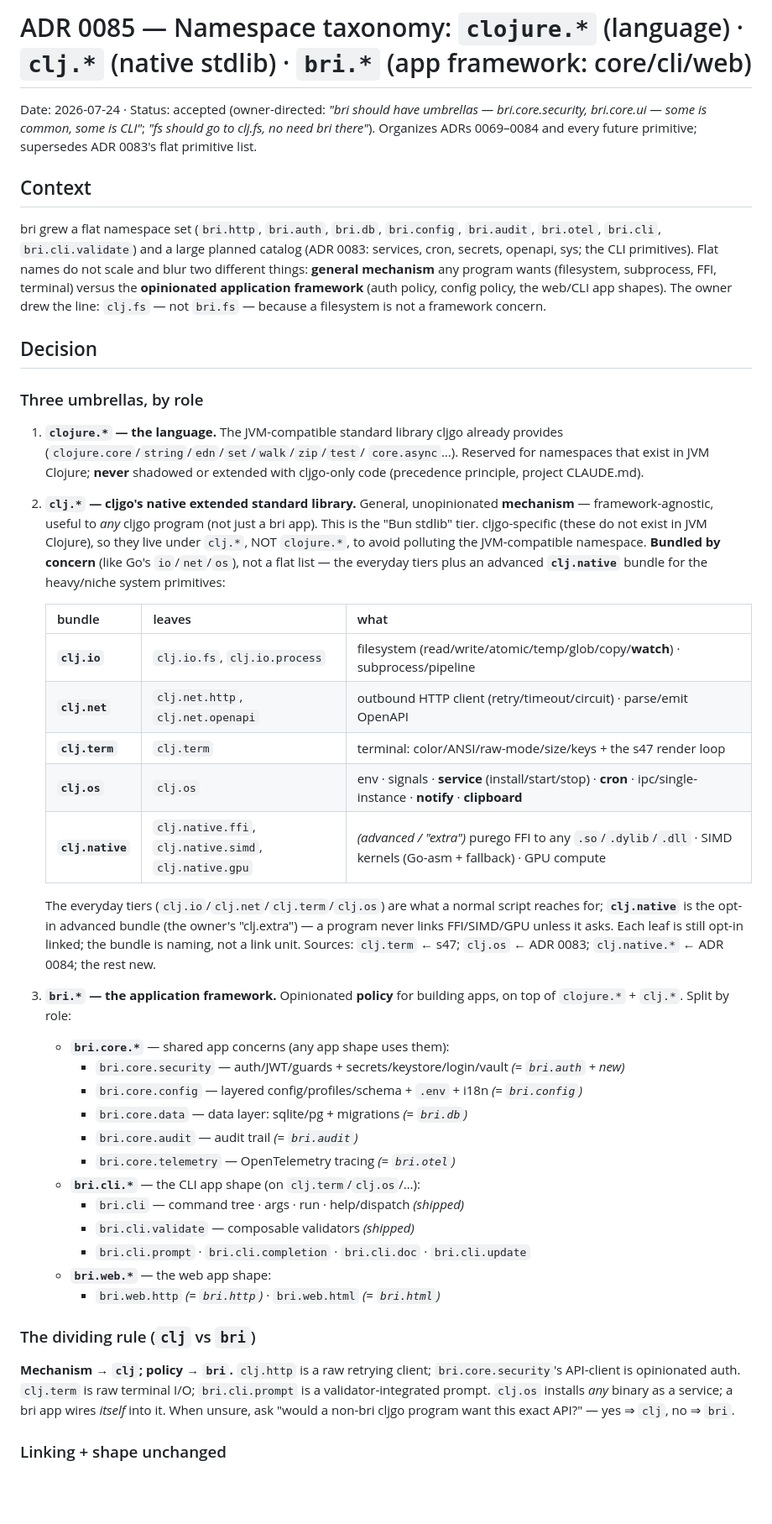
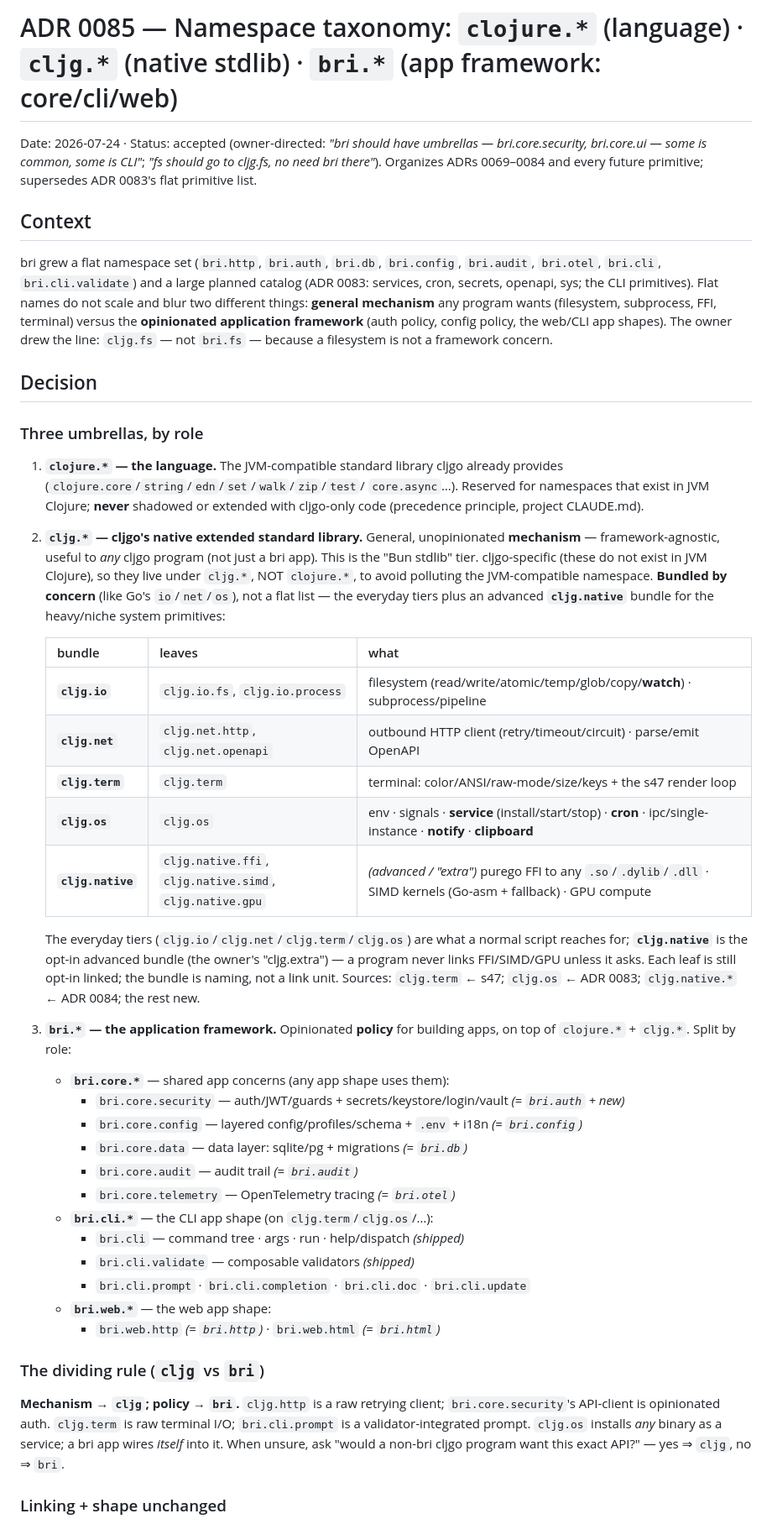
Before and after one commit to muthuishere/cljgo, a Markdown page: docs/adr/0085-namespace-taxonomy.md, the part around one of its changes. Shown at 84% size. Drawn GitHub-style; blank space fills up the shorter version.

Commit message:
ADR 0085: use cljg.* (not clj.*) for the native stdlib tier
Owner: cljg is our runtime, special — don't want to collide. `clj` is the JVM
Clojure CLI and reads as Clojure; `cljg.*` is unambiguously cljgo's own namespace.

```diff
--- a/docs/adr/0085-namespace-taxonomy.md
+++ b/docs/adr/0085-namespace-taxonomy.md
@@ -1,8 +1,8 @@
-# ADR 0085 — Namespace taxonomy: `clojure.*` (language) · `clj.*` (native stdlib) · `bri.*` (app framework: core/cli/web)
+# ADR 0085 — Namespace taxonomy: `clojure.*` (language) · `cljg.*` (native stdlib) · `bri.*` (app framework: core/cli/web)
 
 Date: 2026-07-24 · Status: accepted (owner-directed: *"bri should have umbrellas —
 bri.core.security, bri.core.ui — some is common, some is CLI"*; *"fs should go to
-clj.fs, no need bri there"*). Organizes ADRs 0069–0084 and every future primitive;
+cljg.fs, no need bri there"*). Organizes ADRs 0069–0084 and every future primitive;
 supersedes ADR 0083's flat primitive list.
 
 ## Context
@@ -13,7 +13,7 @@ catalog (ADR 0083: services, cron, secrets, openapi, sys; the CLI primitives). F
 names do not scale and blur two different things: **general mechanism** any program
 wants (filesystem, subprocess, FFI, terminal) versus the **opinionated application
 framework** (auth policy, config policy, the web/CLI app shapes). The owner drew the
-line: `clj.fs` — not `bri.fs` — because a filesystem is not a framework concern.
+line: `cljg.fs` — not `bri.fs` — because a filesystem is not a framework concern.
 
 ## Decision
 
@@ -24,30 +24,30 @@ line: `clj.fs` — not `bri.fs` — because a filesystem is not a framework conc
    `core.async`…). Reserved for namespaces that exist in JVM Clojure; **never**
    shadowed or extended with cljgo-only code (precedence principle, project CLAUDE.md).
 
-2. **`clj.*` — cljgo's native extended standard library.** General, unopinionated
+2. **`cljg.*` — cljgo's native extended standard library.** General, unopinionated
    **mechanism** — framework-agnostic, useful to *any* cljgo program (not just a bri
    app). This is the "Bun stdlib" tier. cljgo-specific (these do not exist in JVM
-   Clojure), so they live under `clj.*`, NOT `clojure.*`, to avoid polluting the
+   Clojure), so they live under `cljg.*`, NOT `clojure.*`, to avoid polluting the
    JVM-compatible namespace. **Bundled by concern** (like Go's `io`/`net`/`os`), not
-   a flat list — the everyday tiers plus an advanced **`clj.native`** bundle for the
+   a flat list — the everyday tiers plus an advanced **`cljg.native`** bundle for the
    heavy/niche system primitives:
 
    | bundle | leaves | what |
    |---|---|---|
-   | **`clj.io`** | `clj.io.fs`, `clj.io.process` | filesystem (read/write/atomic/temp/glob/copy/**watch**) · subprocess/pipeline |
-   | **`clj.net`** | `clj.net.http`, `clj.net.openapi` | outbound HTTP client (retry/timeout/circuit) · parse/emit OpenAPI |
-   | **`clj.term`** | `clj.term` | terminal: color/ANSI/raw-mode/size/keys + the s47 render loop |
-   | **`clj.os`** | `clj.os` | env · signals · **service** (install/start/stop) · **cron** · ipc/single-instance · **notify** · **clipboard** |
-   | **`clj.native`** | `clj.native.ffi`, `clj.native.simd`, `clj.native.gpu` | *(advanced / "extra")* purego FFI to any `.so`/`.dylib`/`.dll` · SIMD kernels (Go-asm + fallback) · GPU compute |
+   | **`cljg.io`** | `cljg.io.fs`, `cljg.io.process` | filesystem (read/write/atomic/temp/glob/copy/**watch**) · subprocess/pipeline |
+   | **`cljg.net`** | `cljg.net.http`, `cljg.net.openapi` | outbound HTTP client (retry/timeout/circuit) · parse/emit OpenAPI |
+   | **`cljg.term`** | `cljg.term` | terminal: color/ANSI/raw-mode/size/keys + the s47 render loop |
+   | **`cljg.os`** | `cljg.os` | env · signals · **service** (install/start/stop) · **cron** · ipc/single-instance · **notify** · **clipboard** |
+   | **`cljg.native`** | `cljg.native.ffi`, `cljg.native.simd`, `cljg.native.gpu` | *(advanced / "extra")* purego FFI to any `.so`/`.dylib`/`.dll` · SIMD kernels (Go-asm + fallback) · GPU compute |
 
-   The everyday tiers (`clj.io`/`clj.net`/`clj.term`/`clj.os`) are what a normal
-   script reaches for; **`clj.native`** is the opt-in advanced bundle (the owner's
-   "clj.extra") — a program never links FFI/SIMD/GPU unless it asks. Each leaf is
-   still opt-in linked; the bundle is naming, not a link unit. Sources: `clj.term`
-   ← s47; `clj.os` ← ADR 0083; `clj.native.*` ← ADR 0084; the rest new.
+   The everyday tiers (`cljg.io`/`cljg.net`/`cljg.term`/`cljg.os`) are what a normal
+   script reaches for; **`cljg.native`** is the opt-in advanced bundle (the owner's
+   "cljg.extra") — a program never links FFI/SIMD/GPU unless it asks. Each leaf is
+   still opt-in linked; the bundle is naming, not a link unit. Sources: `cljg.term`
+   ← s47; `cljg.os` ← ADR 0083; `cljg.native.*` ← ADR 0084; the rest new.
 
 3. **`bri.*` — the application framework.** Opinionated **policy** for building
-   apps, on top of `clojure.*` + `clj.*`. Split by role:
+   apps, on top of `clojure.*` + `cljg.*`. Split by role:
 
    - **`bri.core.*`** — shared app concerns (any app shape uses them):
      - `bri.core.security` — auth/JWT/guards + secrets/keystore/login/vault *(= `bri.auth` + new)*
@@ -55,20 +55,20 @@ line: `clj.fs` — not `bri.fs` — because a filesystem is not a framework conc
      - `bri.core.data` — data layer: sqlite/pg + migrations *(= `bri.db`)*
      - `bri.core.audit` — audit trail *(= `bri.audit`)*
      - `bri.core.telemetry` — OpenTelemetry tracing *(= `bri.otel`)*
-   - **`bri.cli.*`** — the CLI app shape (on `clj.term`/`clj.os`/…):
+   - **`bri.cli.*`** — the CLI app shape (on `cljg.term`/`cljg.os`/…):
      - `bri.cli` — command tree · args · run · help/dispatch *(shipped)*
      - `bri.cli.validate` — composable validators *(shipped)*
      - `bri.cli.prompt` · `bri.cli.completion` · `bri.cli.doc` · `bri.cli.update`
    - **`bri.web.*`** — the web app shape:
      - `bri.web.http` *(= `bri.http`)* · `bri.web.html` *(= `bri.html`)*
 
-### The dividing rule (`clj` vs `bri`)
+### The dividing rule (`cljg` vs `bri`)
 
-**Mechanism → `clj`; policy → `bri`.** `clj.http` is a raw retrying client;
-`bri.core.security`'s API-client is opinionated auth. `clj.term` is raw terminal
-I/O; `bri.cli.prompt` is a validator-integrated prompt. `clj.os` installs *any*
+**Mechanism → `cljg`; policy → `bri`.** `cljg.http` is a raw retrying client;
+`bri.core.security`'s API-client is opinionated auth. `cljg.term` is raw terminal
+I/O; `bri.cli.prompt` is a validator-integrated prompt. `cljg.os` installs *any*
 binary as a service; a bri app wires *itself* into it. When unsure, ask "would a
-non-bri cljgo program want this exact API?" — yes ⇒ `clj`, no ⇒ `bri`.
+non-bri cljgo program want this exact API?" — yes ⇒ `cljg`, no ⇒ `bri`.
 
 ### Linking + shape unchanged
 
```
Also changed, not shown: other parts of docs/adr/0085-namespace-taxonomy.md (+10 -6 lines).
